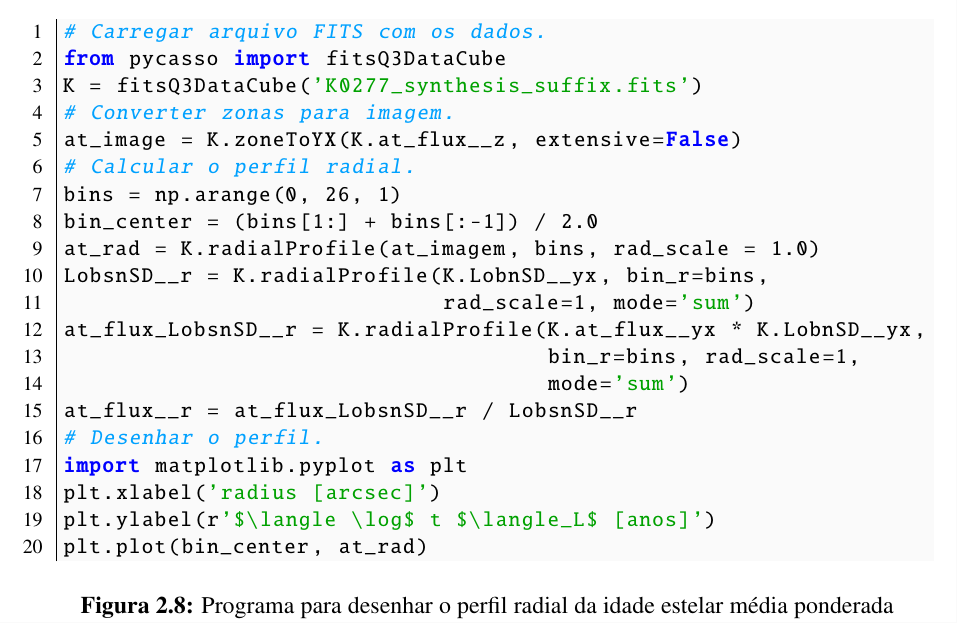
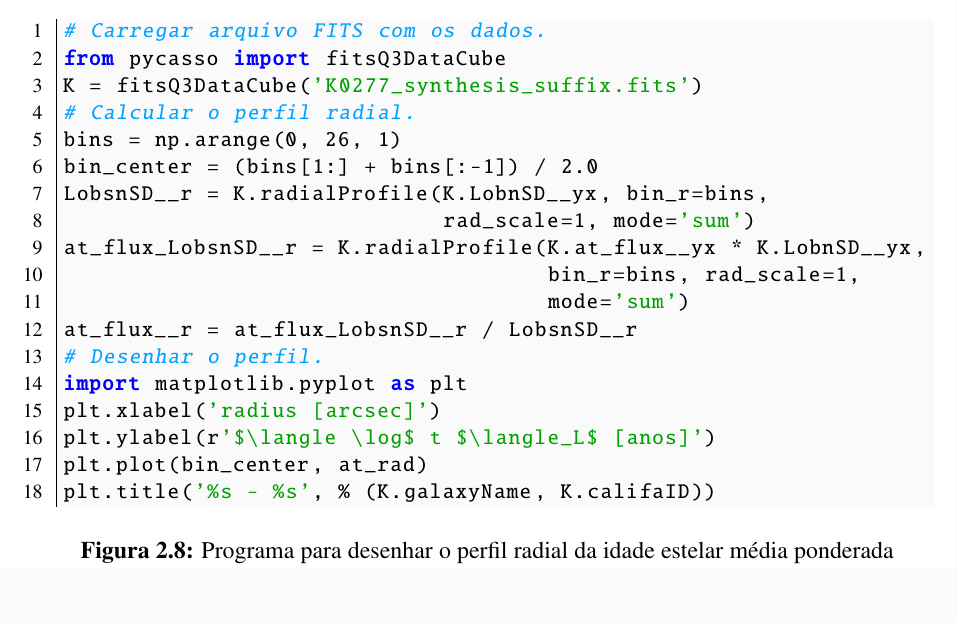
Before and after one commit to elacerda/dissert, a LaTeX thesis (dissert.tex, which reads cap2.tex): part of page 30 of 113, cut so that both start at the same text, the shorter picture padded with empty space. Compiled offline with pdfLaTeX.

Commit message:
mais uma corre??o scripts cap2

```diff
--- a/cap2.tex
+++ b/cap2.tex
@@ -289,12 +289,9 @@ da Figura \ref{fig:programaMapaIdade} (e a imagem gerada na Figura \ref{fig:mapa
 # Carregar arquivo FITS com os dados.
 from pycasso import fitsQ3DataCube
 K = fitsQ3DataCube('K0277_synthesis_suffix.fits')
-# Converter zonas para imagem.
-at_image = K.zoneToYX(K.at_flux__z, extensive=False)
 # Calcular o perfil radial.
 bins = np.arange(0, 26, 1)
 bin_center = (bins[1:] + bins[:-1]) / 2.0
-at_rad = K.radialProfile(at_imagem, bins, rad_scale = 1.0)
 LobsnSD__r = K.radialProfile(K.LobnSD__yx, bin_r=bins,
 							 rad_scale=1, mode='sum')
 at_flux_LobsnSD__r = K.radialProfile(K.at_flux__yx * K.LobnSD__yx,
@@ -306,6 +303,7 @@ import matplotlib.pyplot as plt
 plt.xlabel('radius [arcsec]')
 plt.ylabel(r'$\langle \log$ t $\langle_L$ [anos]')
 plt.plot(bin_center, at_rad)
+plt.title('%s - %s', % (K.galaxyName, K.califaID))
 	\end{python}
 	\caption[Exemplo de programa para perfil radial.]
 	{Programa para desenhar o perfil radial da idade estelar média ponderada pela
```
